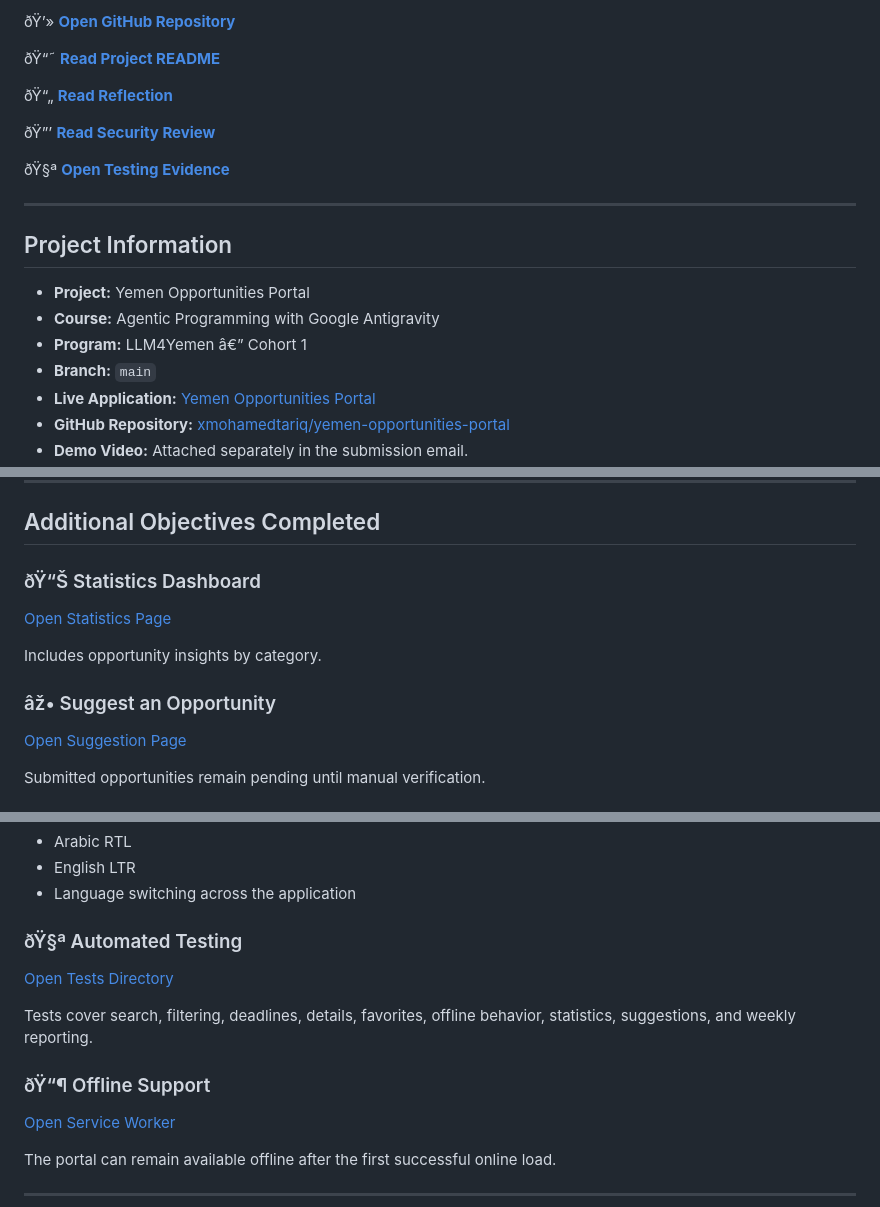
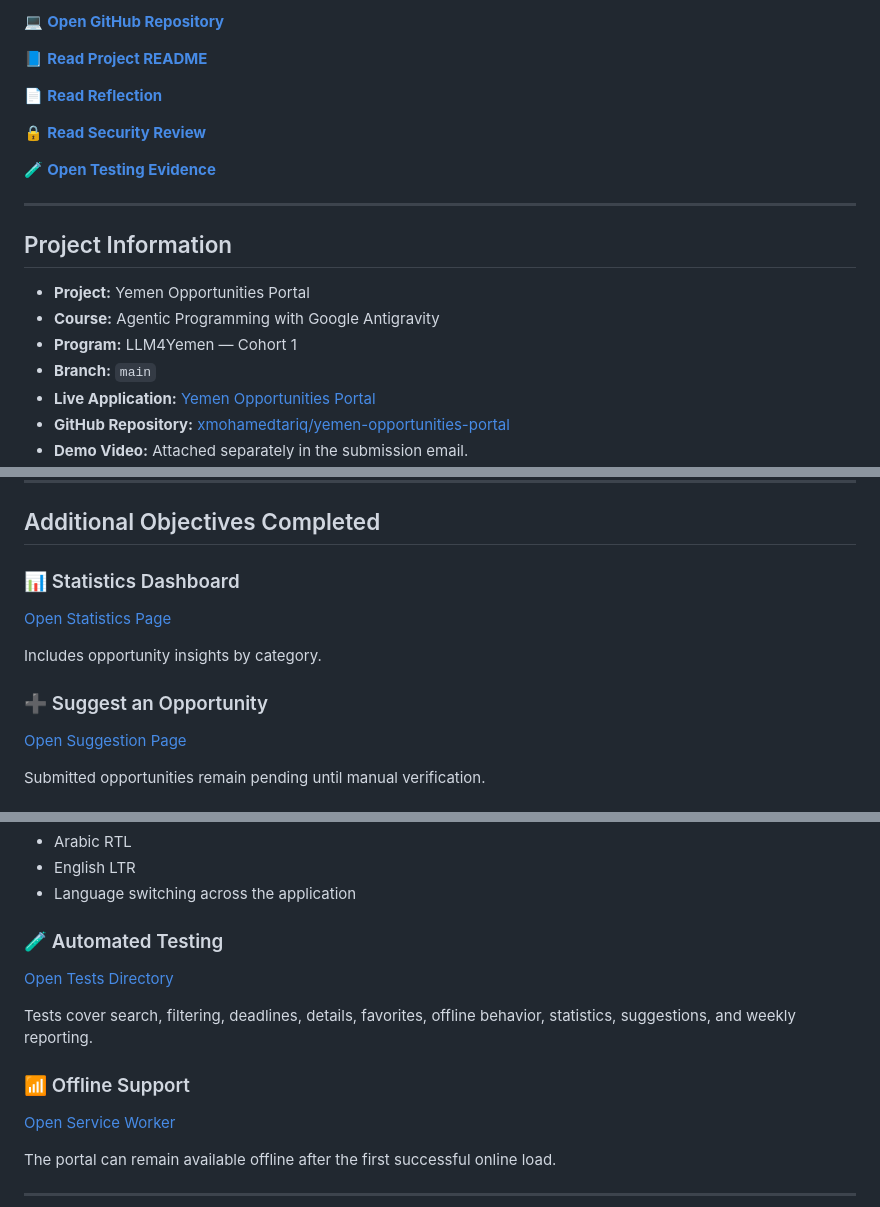
Before and after one commit to xmohamedtariq/yemen-opportunities-portal, a Markdown page: SUBMISSION.md, 3 parts joined by grey strips. Rendered like a GitHub page.

```diff
--- a/SUBMISSION.md
+++ b/SUBMISSION.md
@@ -8,13 +8,13 @@ This document is the reviewer-facing index for the graduation project.
 
-ðŸ’» **[Open GitHub Repository](https://github.com/xmohamedtariq/yemen-opportunities-portal)**
+💻 **[Open GitHub Repository](https://github.com/xmohamedtariq/yemen-opportunities-portal)**
 
-ðŸ“˜ **[Read Project README](README.md)**
+📘 **[Read Project README](README.md)**
 
-ðŸ“„ **[Read Reflection](docs/reflection.md)**
+📄 **[Read Reflection](docs/reflection.md)**
 
-ðŸ”’ **[Read Security Review](docs/security/security-review.md)**
+🔒 **[Read Security Review](docs/security/security-review.md)**
 
-ðŸ§ª **[Open Testing Evidence](docs/testing/final-browser-verification.md)**
+🧪 **[Open Testing Evidence](docs/testing/final-browser-verification.md)**
 
 ---
 
@@ -22,7 +22,7 @@ This document is the reviewer-facing index for the graduation project.
 
 - **Project:** Yemen Opportunities Portal
 - **Course:** Agentic Programming with Google Antigravity
-- **Program:** LLM4Yemen â€” Cohort 1
+- **Program:** LLM4Yemen — Cohort 1
 - **Branch:** `main`
 - **Live Application:** [Yemen Opportunities Portal](https://xmohamedtariq.github.io/yemen-opportunities-portal/)
 - **GitHub Repository:** [xmohamedtariq/yemen-opportunities-portal](https://github.com/xmohamedtariq/yemen-opportunities-portal)
@@ -190,13 +190,13 @@ The task is explicitly **read-only**.
 
 ## Additional Objectives Completed
 
-### ðŸ“Š Statistics Dashboard
+### 📊 Statistics Dashboard
 
 [Open Statistics Page](statistics.html)
 
 Includes opportunity insights by category.
 
-### âž• Suggest an Opportunity
+### ➕ Suggest an Opportunity
 
 [Open Suggestion Page](suggest.html)
 
@@ -212,13 +212,13 @@ Supports:
 - English LTR
 - Language switching across the application
 
-### ðŸ§ª Automated Testing
+### 🧪 Automated Testing
 
 [Open Tests Directory](tests/)
 
 Tests cover search, filtering, deadlines, details, favorites, offline behavior, statistics, suggestions, and weekly reporting.
 
-### ðŸ“¶ Offline Support
+### 📶 Offline Support
 
 [Open Service Worker](service-worker.js)
 
```
Also changed, not shown: other parts of SUBMISSION.md (+49 -49 lines).
